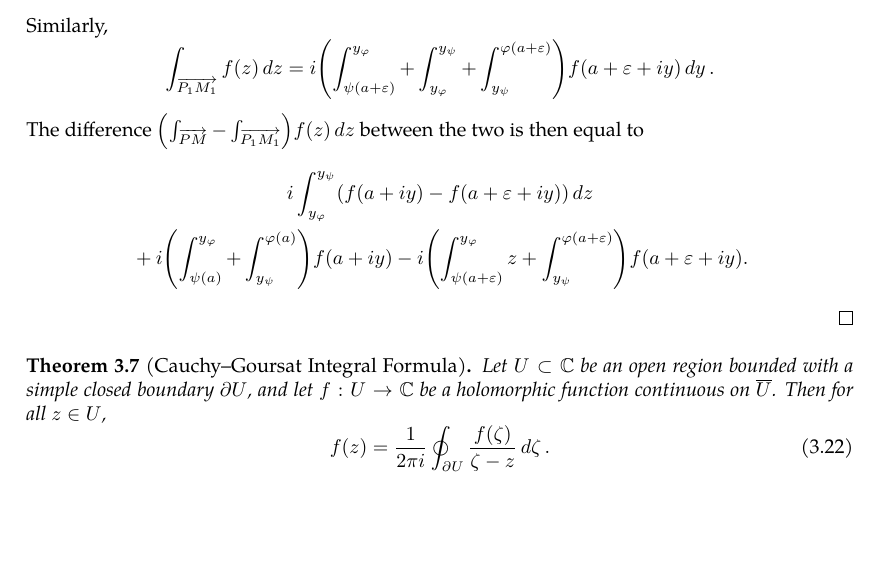
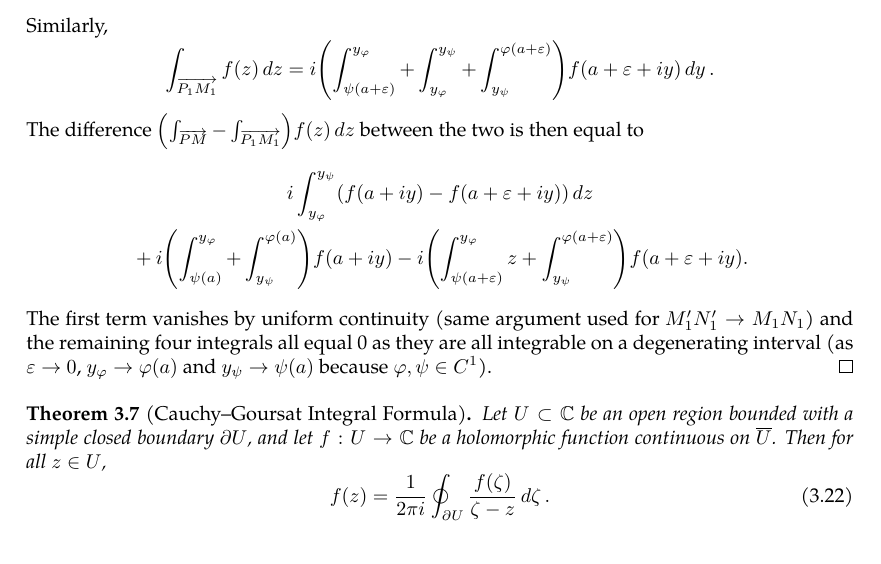
Before and after one commit to slipperking/complex-analysis-latex, a LaTeX document (main.tex): part of page 23 of 23, cut so that both start at the same text. Compiled offline with pdfLaTeX.

Commit message:
overleaf_to_git (Sat May 24 23:48:56 2025 -0700): update main.tex from r4780 to r4787

```diff
--- a/main.tex
+++ b/main.tex
@@ -645,6 +645,7 @@ When Cauchy famously published \autoref{thm:cauchyintegralformula} and \autoref{
         i\int_{y_{\varphi}}^{y_{\psi}}\paren{f\paren{a+iy}-f\paren{a+\varepsilon+iy}}\ddz\\
         {}+{i\paren{\int_{\psi(a)}^{y_\varphi}+\int_{y_\psi}^{\varphi(a)}}f(a+iy)-i\paren{\int_{\psi(a+\varepsilon)}^{y_\varphi}z+\int_{y_\psi}^{\varphi\paren{a+\varepsilon}}}f(a+\varepsilon+iy)}.
     \end{gather*}
+    The first term vanishes by uniform continuity (same argument used for \(M_1'N_1'\to M_1N_1\)) and the remaining four integrals all equal 0 as they are all integrable on a degenerating interval (as \(\varepsilon\to0\), \(y_\varphi\to\varphi(a)\) and \(y_\psi\to\psi(a)\) because \(\varphi, \psi\in C^1\)).
 \end{proof}
 \begin{theorem}[Cauchy--Goursat Integral Formula]\label{thm:cauchygoursatformula}
     Let \(U\subset\mathbb{C}\) be an open region bounded with a simple closed boundary \(\partial U \), and let \(f:U\to\mathbb{C}\) be a holomorphic function continuous on \(\overline{U}\). Then for all \(z\in U\),
```
